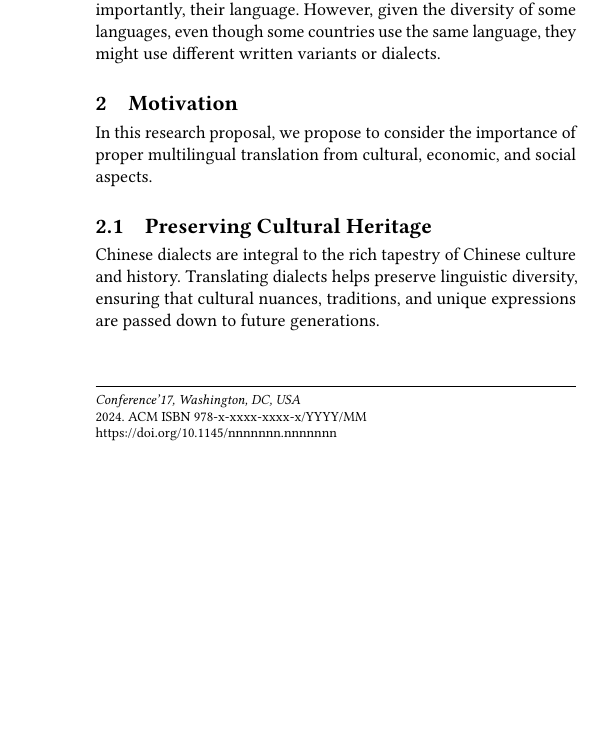
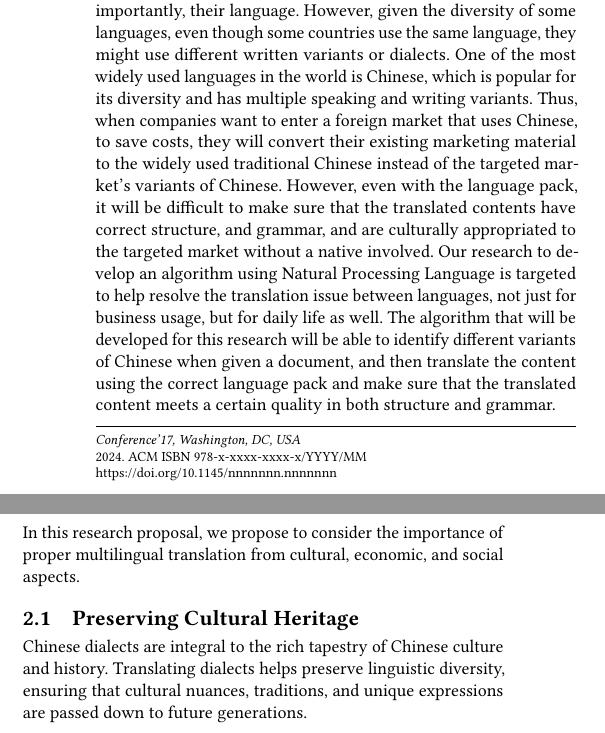
Before and after one commit to duongy18418/Multilingual-NLP, a LaTeX paper (Proposal/Proposal.tex): part of one column of the page before the commit and two parts of the columns of the page after it, the two joined at a grey line, cut so that both start at the same text, the shorter picture padded with empty space. Compiled offline with pdfLaTeX.

Commit message:
Finished introduction

```diff
--- a/Proposal/Proposal.tex
+++ b/Proposal/Proposal.tex
@@ -32,7 +32,7 @@ Besides English, Chinese is listed as one of the most spoken languages in the wo
 \maketitle
 
 \section{Introduction}
-With the growing and expanding of global marketing strategies, companies are looking for the most efficient way to utilize their resources when entering a new foreign market. To adjust the marketing material to tailor to a certain foreign market, companies will need to understand their target audiences, their culture, and most importantly, their language. However, given the diversity of some languages, even though some countries use the same language, they might use different written variants or dialects.
+With the growing and expanding of global marketing strategies, companies are looking for the most efficient way to utilize their resources when entering a new foreign market. To adjust the marketing material to tailor to a certain foreign market, companies will need to understand their target audiences, their culture, and most importantly, their language. However, given the diversity of some languages, even though some countries use the same language, they might use different written variants or dialects. One of the most widely used languages in the world is Chinese, which is popular for its diversity and has multiple speaking and writing variants. Thus, when companies want to enter a foreign market that uses Chinese, to save costs, they will convert their existing marketing material to the widely used traditional Chinese instead of the targeted market's variants of Chinese. However, even with the language pack, it will be difficult to make sure that the translated contents have correct structure, and grammar, and are culturally appropriated to the targeted market without a native involved. Our research to develop an algorithm using Natural Processing Language is targeted to help resolve the translation issue between languages, not just for business usage, but for daily life as well. The algorithm that will be developed for this research will be able to identify different variants of Chinese when given a document, and then translate the content using the correct language pack and make sure that the translated content meets a certain quality in both structure and grammar.
 
 \section{Motivation}
 In this research proposal, we propose to consider the importance of proper multilingual translation from cultural, economic, and social aspects.
```
Also changed, not shown: Proposal/Proposal.tex (1 more changed lines).
